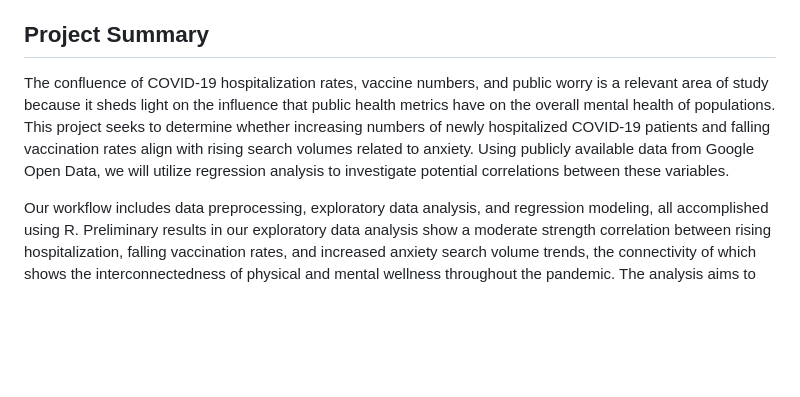
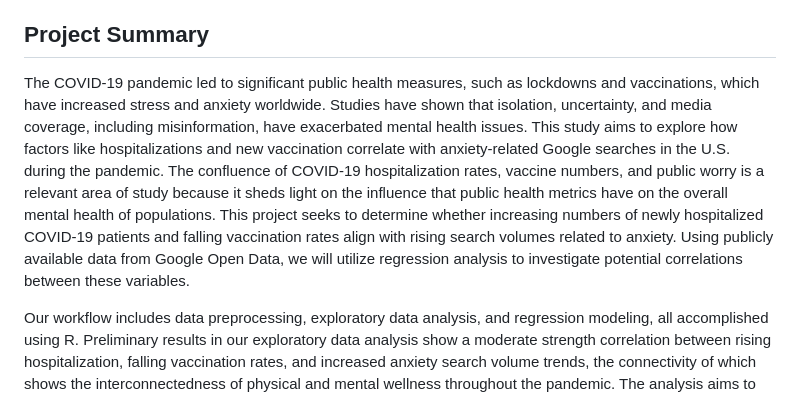
Before and after one commit to DSCI-310-2025/dsci-310-group-14, a Markdown page: README.md, the part around the change. GitHub-like rendering; blank space fills up the shorter version.

Commit message:
update the project summary of the README.md
edited the project summary to have an intorduction

```diff
--- a/README.md
+++ b/README.md
@@ -6,7 +6,7 @@
     - Charlotte Ren
 
 ## Project Summary
-The confluence of COVID-19 hospitalization rates, vaccine numbers, and public worry is a relevant area of study because it sheds light on the influence that public health metrics have on the overall mental health of populations. This project seeks to determine whether increasing numbers of newly hospitalized COVID-19 patients and falling vaccination rates align with rising search volumes related to anxiety. Using publicly available data from Google Open Data, we will utilize regression analysis to investigate potential correlations between these variables.
+The COVID-19 pandemic led to significant public health measures, such as lockdowns and vaccinations, which have increased stress and anxiety worldwide. Studies have shown that isolation, uncertainty, and media coverage, including misinformation, have exacerbated mental health issues. This study aims to explore how factors like hospitalizations and new vaccination correlate with anxiety-related Google searches in the U.S. during the pandemic. The confluence of COVID-19 hospitalization rates, vaccine numbers, and public worry is a relevant area of study because it sheds light on the influence that public health metrics have on the overall mental health of populations. This project seeks to determine whether increasing numbers of newly hospitalized COVID-19 patients and falling vaccination rates align with rising search volumes related to anxiety. Using publicly available data from Google Open Data, we will utilize regression analysis to investigate potential correlations between these variables.
 
 Our workflow includes data preprocessing, exploratory data analysis, and regression modeling, all accomplished using R. Preliminary results in our exploratory data analysis show a moderate strength correlation between rising hospitalization, falling vaccination rates, and increased anxiety search volume trends, the connectivity of which shows the interconnectedness of physical and mental wellness throughout the pandemic. The analysis aims to provide actionable insights for policymakers and healthcare practitioners to effectively combat both the physical and psychological impacts of the pandemic.
 
```
